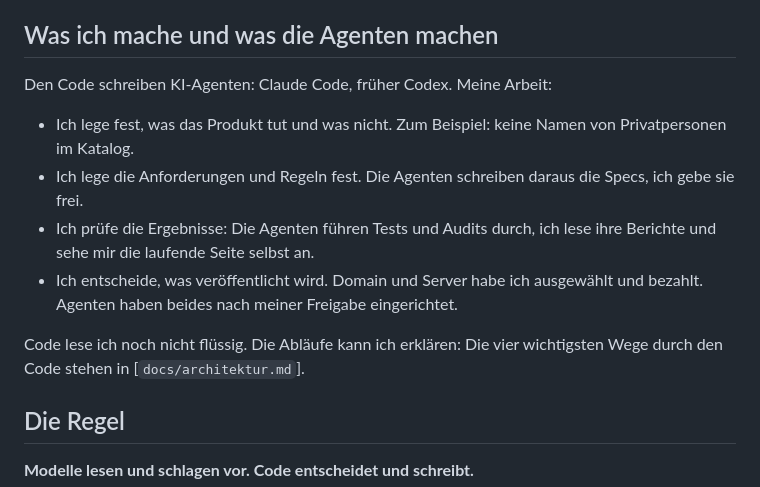
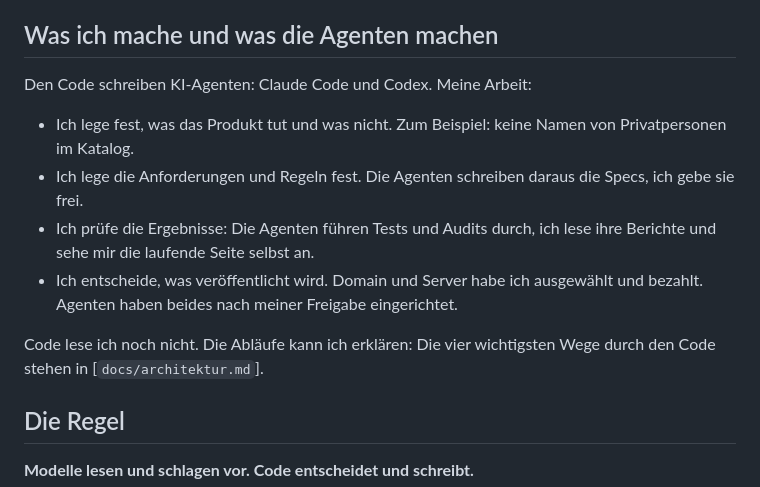
Before and after one commit to avsomg/minitandem, a Markdown page: content/fallstudie.de.md, the part around the change. Drawn GitHub-style.

```diff
--- a/content/fallstudie.de.md
+++ b/content/fallstudie.de.md
@@ -15,7 +15,7 @@ Antwort, wenn eine Quelle nichts dazu sagt.
 
 ## Was ich mache und was die Agenten machen
 
-Den Code schreiben KI-Agenten: Claude Code, früher Codex. Meine Arbeit:
+Den Code schreiben KI-Agenten: Claude Code und Codex. Meine Arbeit:
 
 - Ich lege fest, was das Produkt tut und was nicht. Zum Beispiel: keine Namen von Privatpersonen im Katalog.
 - Ich lege die Anforderungen und Regeln fest. Die Agenten schreiben daraus die Specs, ich gebe sie frei.
@@ -24,7 +24,7 @@ Den Code schreiben KI-Agenten: Claude Code, früher Codex. Meine Arbeit:
 - Ich entscheide, was veröffentlicht wird. Domain und Server habe ich ausgewählt und bezahlt.
   Agenten haben beides nach meiner Freigabe eingerichtet.
 
-Code lese ich noch nicht flüssig. Die Abläufe kann ich erklären: Die vier wichtigsten Wege durch den Code stehen in
+Code lese ich noch nicht. Die Abläufe kann ich erklären: Die vier wichtigsten Wege durch den Code stehen in
 [`docs/architektur.md`].
 
 ## Die Regel
```
Also changed, not shown: content/fallstudie.en.md (+2 -2 lines).
